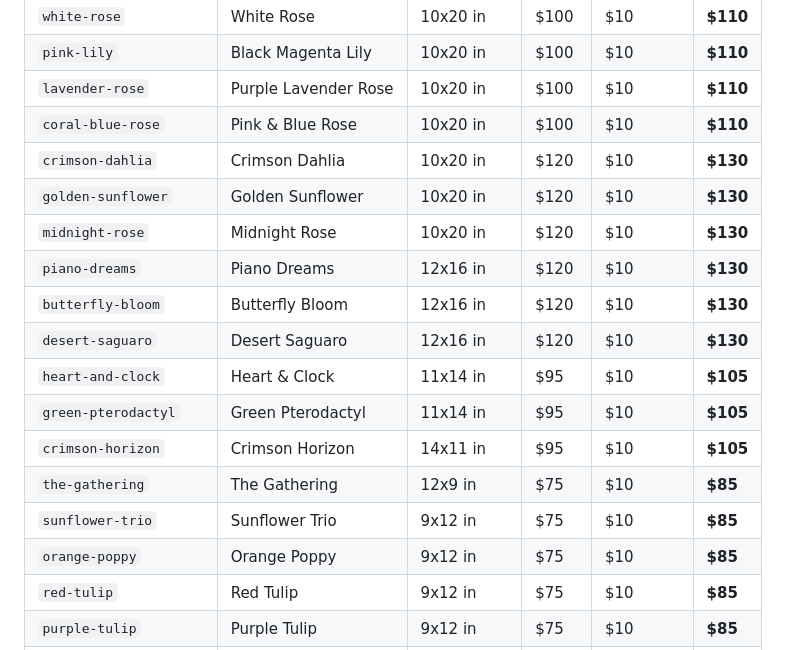
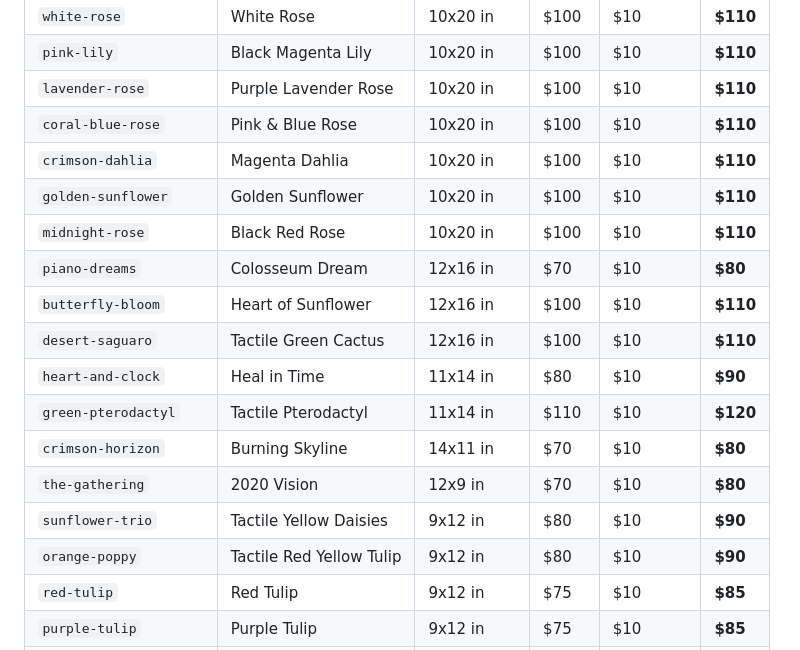
Before and after one commit to saintjohn314/house-of-lyonez, a Markdown page: PRICE-CHECK.md, the part around the change. Rendered like a GitHub page.

```diff
--- a/PRICE-CHECK.md
+++ b/PRICE-CHECK.md
@@ -9,18 +9,18 @@ If it doesn't match, refund it in PayPal and don't ship.
 | `pink-lily` | Black Magenta Lily | 10x20 in | $100 | $10 | **$110** |
 | `lavender-rose` | Purple Lavender Rose | 10x20 in | $100 | $10 | **$110** |
 | `coral-blue-rose` | Pink & Blue Rose | 10x20 in | $100 | $10 | **$110** |
-| `crimson-dahlia` | Crimson Dahlia | 10x20 in | $120 | $10 | **$130** |
-| `golden-sunflower` | Golden Sunflower | 10x20 in | $120 | $10 | **$130** |
-| `midnight-rose` | Midnight Rose | 10x20 in | $120 | $10 | **$130** |
-| `piano-dreams` | Piano Dreams | 12x16 in | $120 | $10 | **$130** |
-| `butterfly-bloom` | Butterfly Bloom | 12x16 in | $120 | $10 | **$130** |
-| `desert-saguaro` | Desert Saguaro | 12x16 in | $120 | $10 | **$130** |
-| `heart-and-clock` | Heart & Clock | 11x14 in | $95 | $10 | **$105** |
-| `green-pterodactyl` | Green Pterodactyl | 11x14 in | $95 | $10 | **$105** |
-| `crimson-horizon` | Crimson Horizon | 14x11 in | $95 | $10 | **$105** |
-| `the-gathering` | The Gathering | 12x9 in | $75 | $10 | **$85** |
-| `sunflower-trio` | Sunflower Trio | 9x12 in | $75 | $10 | **$85** |
-| `orange-poppy` | Orange Poppy | 9x12 in | $75 | $10 | **$85** |
+| `crimson-dahlia` | Magenta Dahlia | 10x20 in | $100 | $10 | **$110** |
+| `golden-sunflower` | Golden Sunflower | 10x20 in | $100 | $10 | **$110** |
+| `midnight-rose` | Black Red Rose | 10x20 in | $100 | $10 | **$110** |
+| `piano-dreams` | Colosseum Dream | 12x16 in | $70 | $10 | **$80** |
+| `butterfly-bloom` | Heart of Sunflower | 12x16 in | $100 | $10 | **$110** |
+| `desert-saguaro` | Tactile Green Cactus | 12x16 in | $100 | $10 | **$110** |
+| `heart-and-clock` | Heal in Time | 11x14 in | $80 | $10 | **$90** |
+| `green-pterodactyl` | Tactile Pterodactyl | 11x14 in | $110 | $10 | **$120** |
+| `crimson-horizon` | Burning Skyline | 14x11 in | $70 | $10 | **$80** |
+| `the-gathering` | 2020 Vision | 12x9 in | $70 | $10 | **$80** |
+| `sunflower-trio` | Tactile Yellow Daisies | 9x12 in | $80 | $10 | **$90** |
+| `orange-poppy` | Tactile Red Yellow Tulip | 9x12 in | $80 | $10 | **$90** |
 | `red-tulip` | Red Tulip | 9x12 in | $75 | $10 | **$85** |
 | `purple-tulip` | Purple Tulip | 9x12 in | $75 | $10 | **$85** |
 | `rose-heart` | Rose Heart | 9x12 in | $75 | $10 | **$85** |
```
